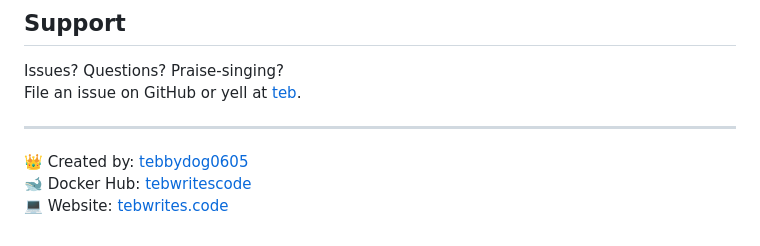
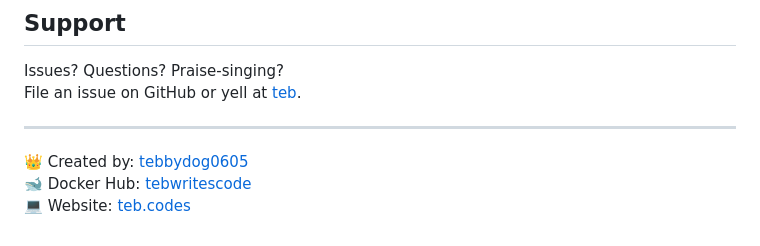
Before and after one commit to tebwritescode/employee-hour-tracker, a Markdown page: README.md, the part around the change. Rendered like a GitHub page.

```diff
--- a/README.md
+++ b/README.md
@@ -242,4 +242,4 @@ File an issue on GitHub or yell at [teb](https://github.com/tebwritescode).
 ---
 👑 Created by: [tebbydog0605](https://github.com/tebwritescode)
 🐋 Docker Hub: [tebwritescode](https://hub.docker.com/u/tebwritescode)
-💻 Website: [tebwrites.code](https://teb.codes)
+💻 Website: [teb.codes](https://teb.codes)
```
